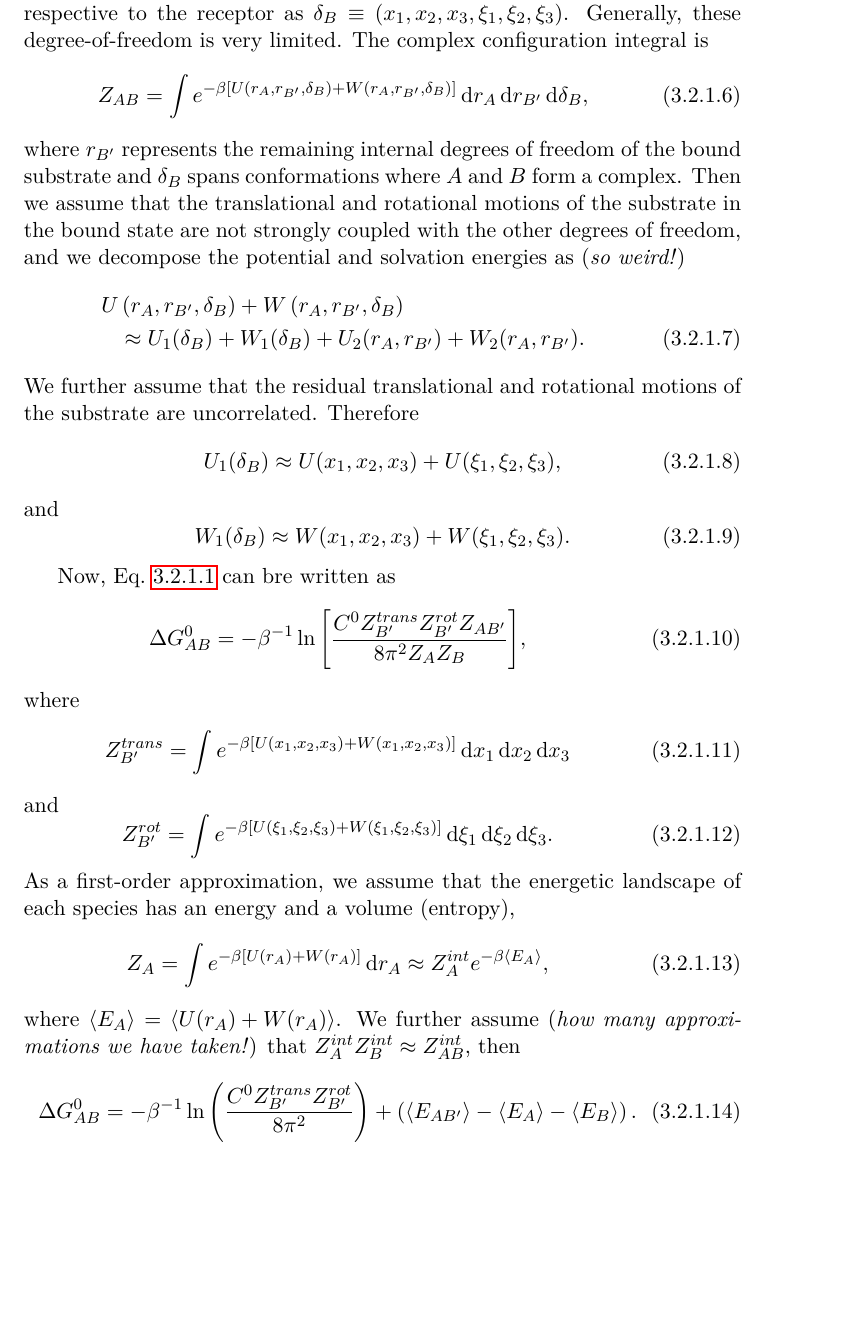
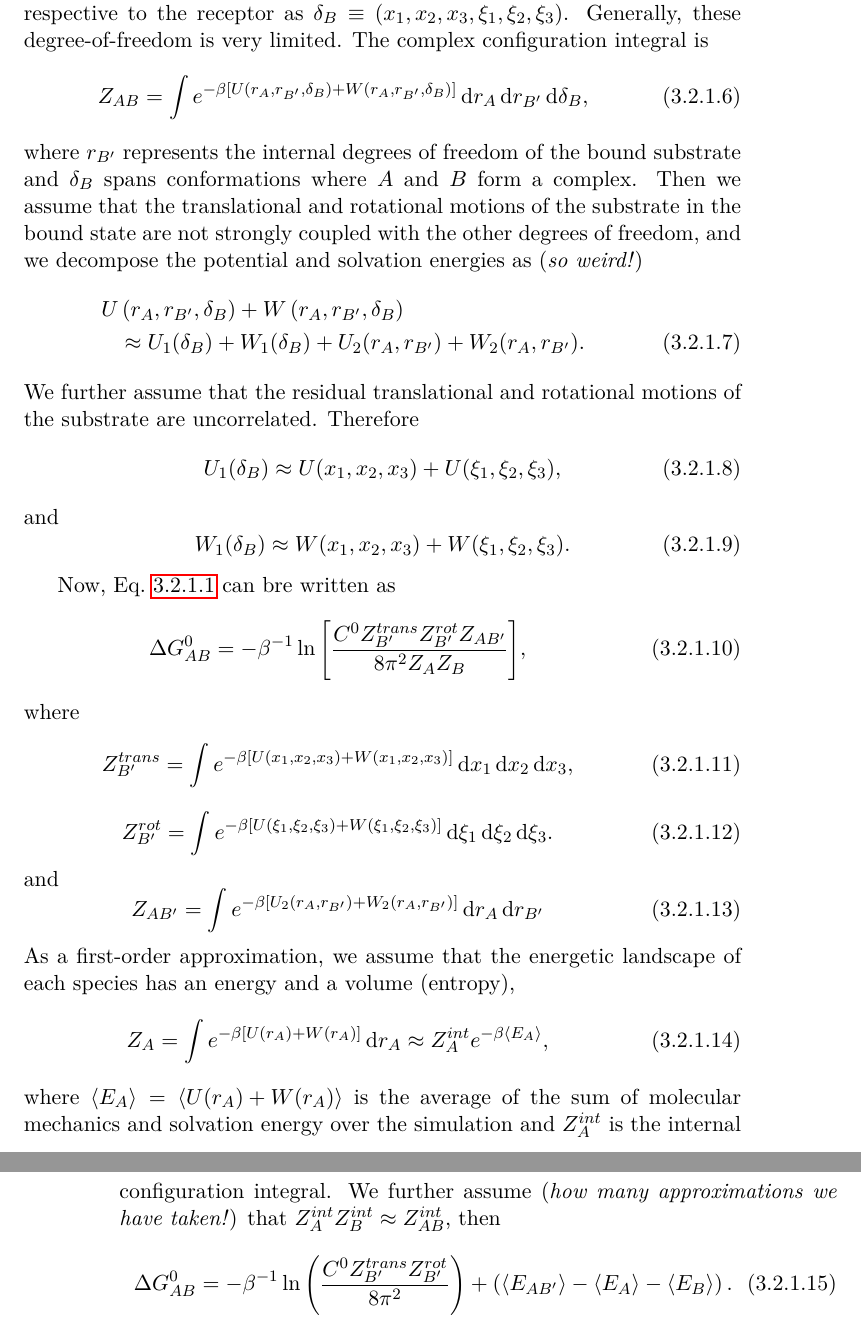
Before and after one commit to samuelymei/freeenergy, a LaTeX thesis (freeenergy.tex, which reads chapters/MMPBSA.tex): part of page 123 of 194 before the commit and two parts of pages 123 and 124 of 194 after it, the two joined at a grey line, cut so that both start at the same text, the shorter picture padded with empty space. The pictures show the PDF file freeenergy.pdf that the author committed with the source.

Commit message:
minor update in MMPBSA

```diff
--- a/chapters/MMPBSA.tex
+++ b/chapters/MMPBSA.tex
@@ -35,7 +35,7 @@ For the complex, we define the position (translational degrees of freedom) and o
 \begin{equation}
 	Z_{AB}=\int e^{-\beta\left[U\left(r_A,r_{B^\prime},\delta_B\right)+W\left(r_A,r_{B^\prime},\delta_B\right)\right]}\diff r_A\diff r_{B^\prime}\diff\delta_B,
 \end{equation}
-where $r_{B^\prime}$ represents the remaining internal degrees of freedom of the bound substrate and $\delta_B$ spans conformations where $A$ and $B$ form a complex.
+where $r_{B^\prime}$ represents the internal degrees of freedom of the bound substrate and $\delta_B$ spans conformations where $A$ and $B$ form a complex.
 Then we assume that the translational and rotational motions of the substrate in the bound state are not strongly coupled with the other degrees of freedom, and we decompose the potential and solvation energies as (\textit{so weird!})
 \begin{align}
 	U&\left(r_A,r_{B^\prime},\delta_B\right)+W\left(r_A,r_{B^\prime},\delta_B\right)\notag\\
@@ -60,13 +63,13 @@ where
 \end{equation}
 and
 \begin{equation}
-	Z_{B^\prime}^{rot}=\int e^{-\beta\left[U(\xi_1,\xi_2,\xi_3)+W(\xi_1,\xi_2,\xi_3)\right]}\diff\xi_1\diff\xi_2\diff\xi_3.
+	Z_{AB^\prime}=\int e^{-\beta \left[ U_2(r_A,r_{B^\prime})+W_2(r_A,r_{B^\prime})\right]}\diff r_A\diff r_{B^\prime}
 \end{equation}
 As a first-order approximation, we assume that the energetic landscape of each species has an energy and a volume (entropy),
 \begin{equation}
 	Z_A=\int e^{-\beta \left[U(r_A)+W(r_A)\right]}\diff r_A\approx Z_A^{int}e^{-\beta \left<E_A\right>},
 \end{equation}
-where $\left<E_A\right>=\left<U(r_A)+W(r_A)\right>$. We further assume (\textit{how many approximations we have taken!}) that $Z_A^{int}Z_B^{int}\approx Z_{AB}^{int}$,
+where $\left<E_A\right>=\left<U(r_A)+W(r_A)\right>$ is the average of the sum of molecular mechanics and solvation energy over the simulation and $Z_A^{int}$ is the internal configuration integral. We further assume (\textit{how many approximations we have taken!}) that $Z_A^{int}Z_B^{int}\approx Z_{AB}^{int}$,
 then
 \begin{equation}
 	\Delta G_{AB}^0=-\beta^{-1}\ln{\left(\frac{C^0Z_{B^\prime}^{trans}Z_{B^\prime}^{rot}}{8\pi^2}\right)} +\left(\left<E_{AB^\prime}\right>-\left<E_A\right>-\left<E_B\right>\right).
```
Also changed, not shown: freeenergy.pdf, chapters/MMPBSA.tex (5 more changed lines), 1 other file.
